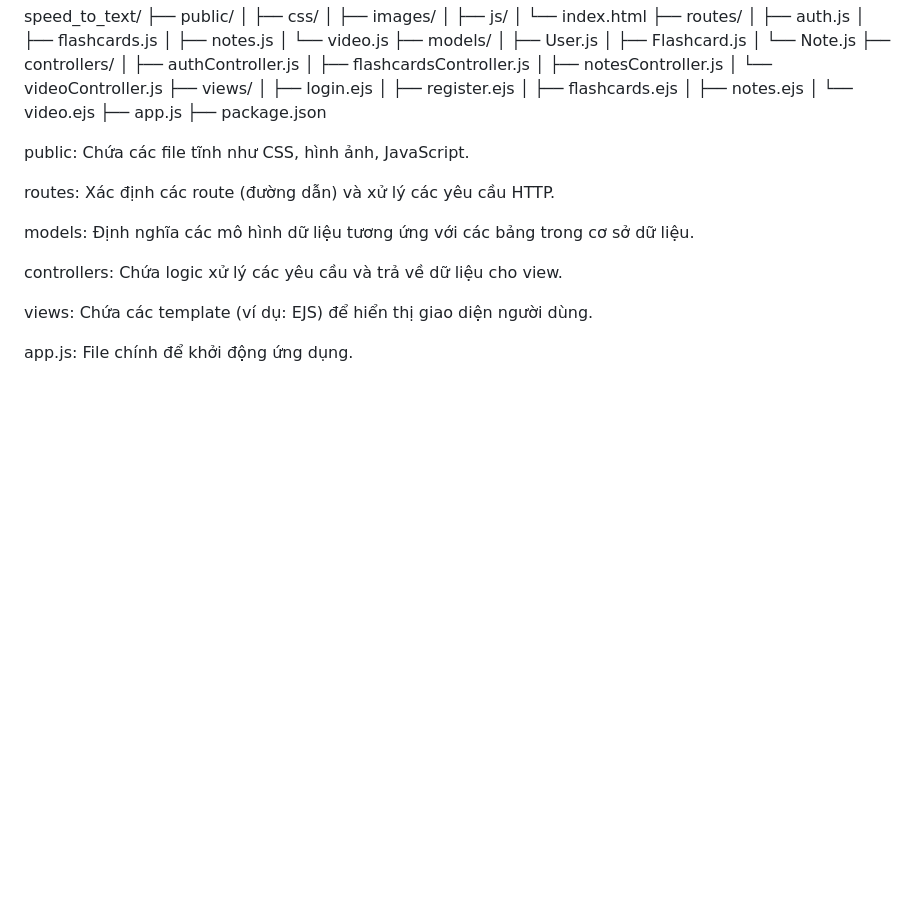
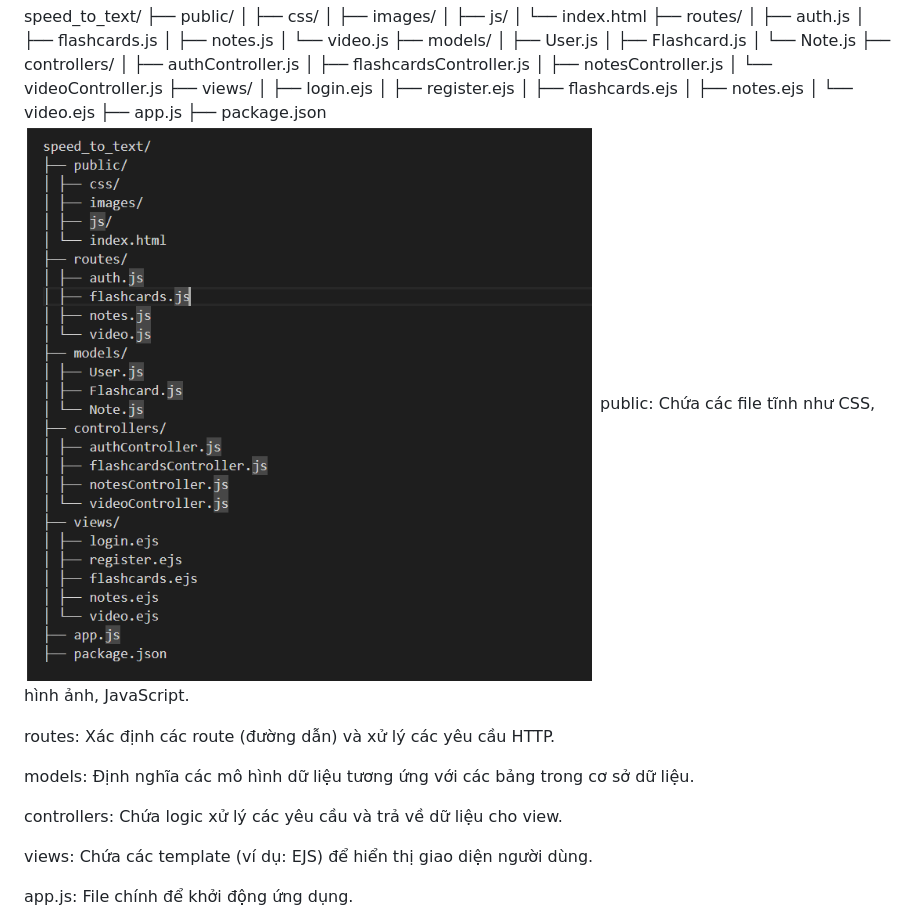
Before and after one commit to 9ian9/PBL6_Translate, a Markdown page: README.md, the part around the change. Drawn GitHub-style; pictures changed too: image.png (added); blank space fills up the shorter version.

```diff
--- a/README.md
+++ b/README.md
@@ -28,7 +28,7 @@ speed_to_text/
 │ └── video.ejs
 ├── app.js
 ├── package.json
-
+![alt text](image.png)
 public: Chứa các file tĩnh như CSS, hình ảnh, JavaScript.
 
 routes: Xác định các route (đường dẫn) và xử lý các yêu cầu HTTP.
```
